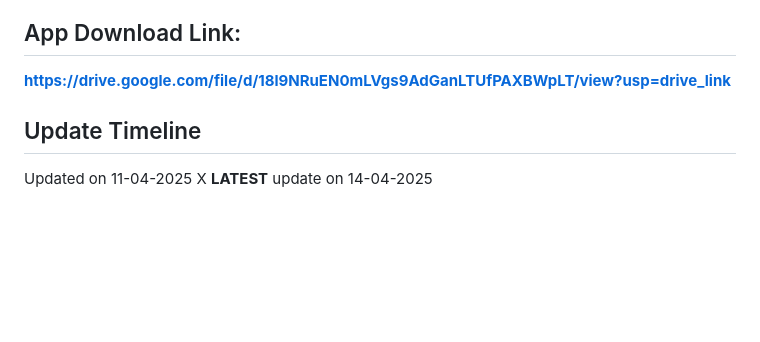
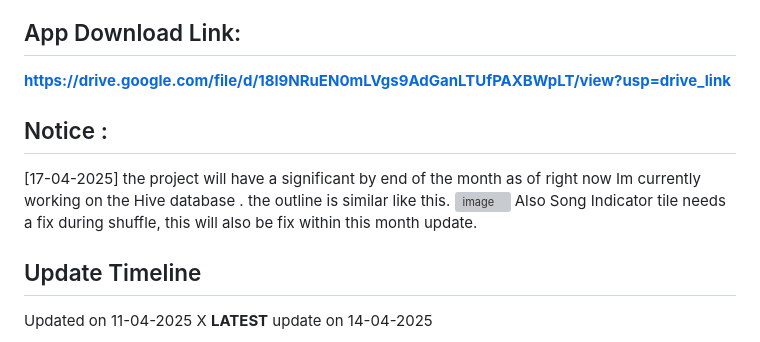
Before and after one commit to Abir-Zayn/pixelplay, a Markdown page: README.md, the part around the change. GitHub-like rendering; blank space fills up the shorter version; grey boxes are pictures that could not be loaded.

```diff
--- a/README.md
+++ b/README.md
@@ -103,6 +103,13 @@ App Download Link:
 **https://drive.google.com/file/d/18l9NRuEN0mLVgs9AdGanLTUfPAXBWpLT/view?usp=drive_link**
 
 
+Notice :
+--------------------
+[17-04-2025] the project will have a significant by end of the month as of right now Im currently working on the Hive database . the outline is similar like this.
+![image](https://github.com/user-attachments/assets/1a551f07-5570-4bbe-9152-94611b566322)
+Also Song Indicator tile needs a fix during shuffle, this will also be fix within this month update.
+
+
 
 Update Timeline
 ------------------------
```
